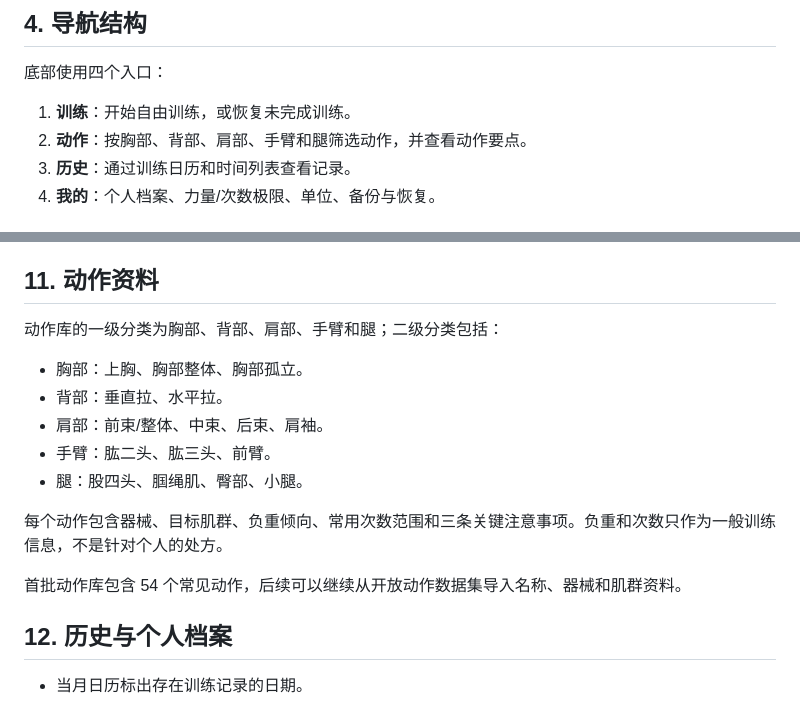
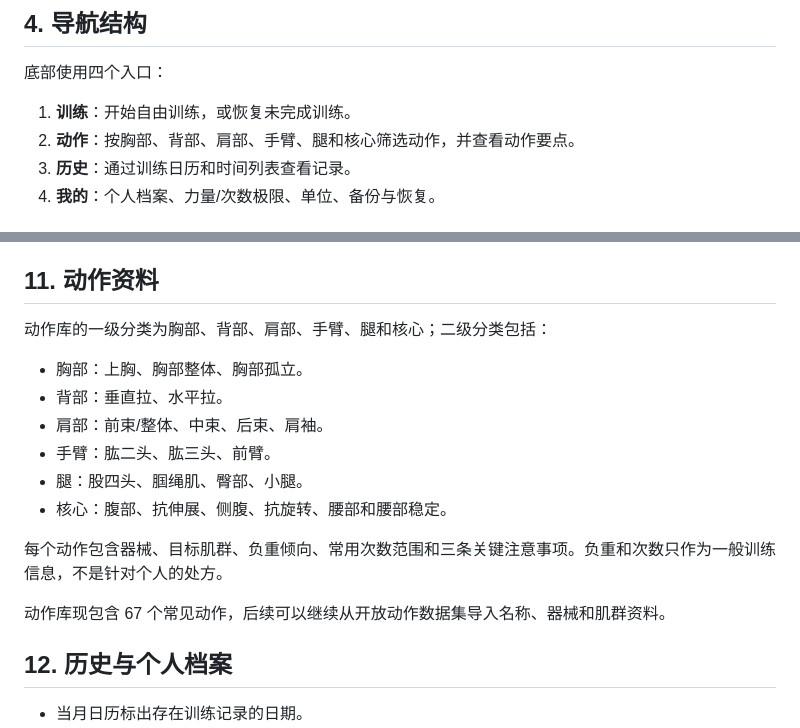
Before and after one commit to 123455478478/strength-journal, a Markdown page: PRODUCT_DESIGN.md, 2 parts joined by grey strips. Rendered like a GitHub page.

```diff
--- a/PRODUCT_DESIGN.md
+++ b/PRODUCT_DESIGN.md
@@ -34,7 +34,7 @@
 底部使用四个入口：
 
 1. **训练**：开始自由训练，或恢复未完成训练。
-2. **动作**：按胸部、背部、肩部、手臂和腿筛选动作，并查看动作要点。
+2. **动作**：按胸部、背部、肩部、手臂、腿和核心筛选动作，并查看动作要点。
 3. **历史**：通过训练日历和时间列表查看记录。
 4. **我的**：个人档案、力量/次数极限、单位、备份与恢复。
 
@@ -129,17 +129,18 @@
 
 ## 11. 动作资料
 
-动作库的一级分类为胸部、背部、肩部、手臂和腿；二级分类包括：
+动作库的一级分类为胸部、背部、肩部、手臂、腿和核心；二级分类包括：
 
 - 胸部：上胸、胸部整体、胸部孤立。
 - 背部：垂直拉、水平拉。
 - 肩部：前束/整体、中束、后束、肩袖。
 - 手臂：肱二头、肱三头、前臂。
 - 腿：股四头、腘绳肌、臀部、小腿。
+- 核心：腹部、抗伸展、侧腹、抗旋转、腰部和腰部稳定。
 
 每个动作包含器械、目标肌群、负重倾向、常用次数范围和三条关键注意事项。负重和次数只作为一般训练信息，不是针对个人的处方。
 
-首批动作库包含 54 个常见动作，后续可以继续从开放动作数据集导入名称、器械和肌群资料。
+动作库现包含 67 个常见动作，后续可以继续从开放动作数据集导入名称、器械和肌群资料。
 
 ## 12. 历史与个人档案
 
```
Also changed, not shown: README.md (+2 -1 lines), SOFTWARE_DESIGN.md (+1 -1 lines), prototype/preview-core.png (added), prototype/preview-history-edit.png, prototype/preview-history.png, prototype/preview-set-entry.png, prototype/preview-suggestions.png, prototype/preview.png, 5 other files.
